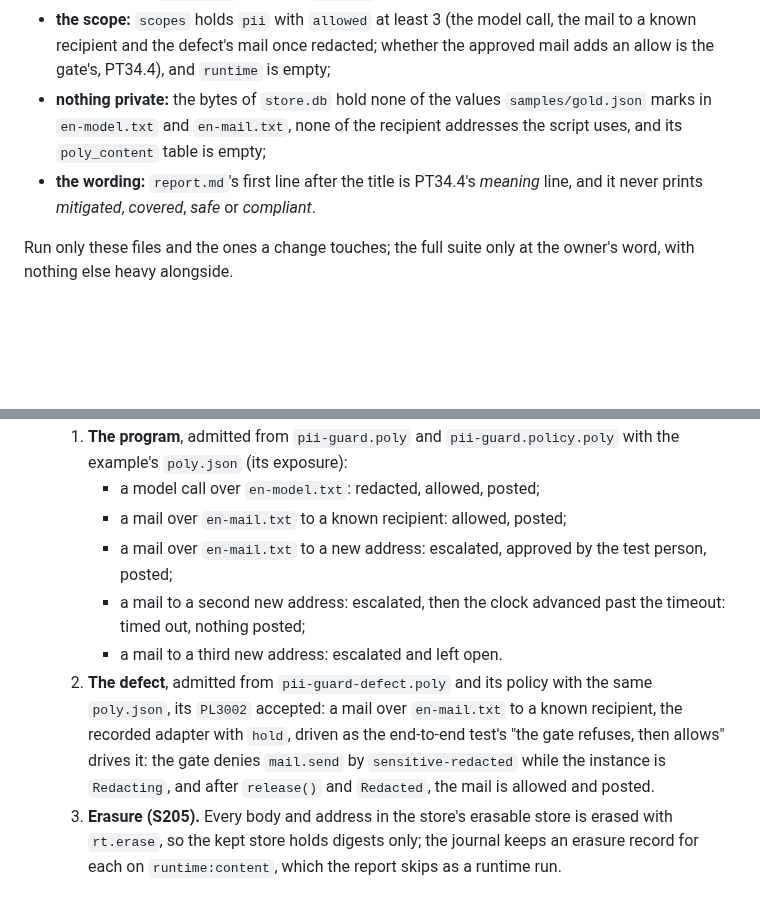
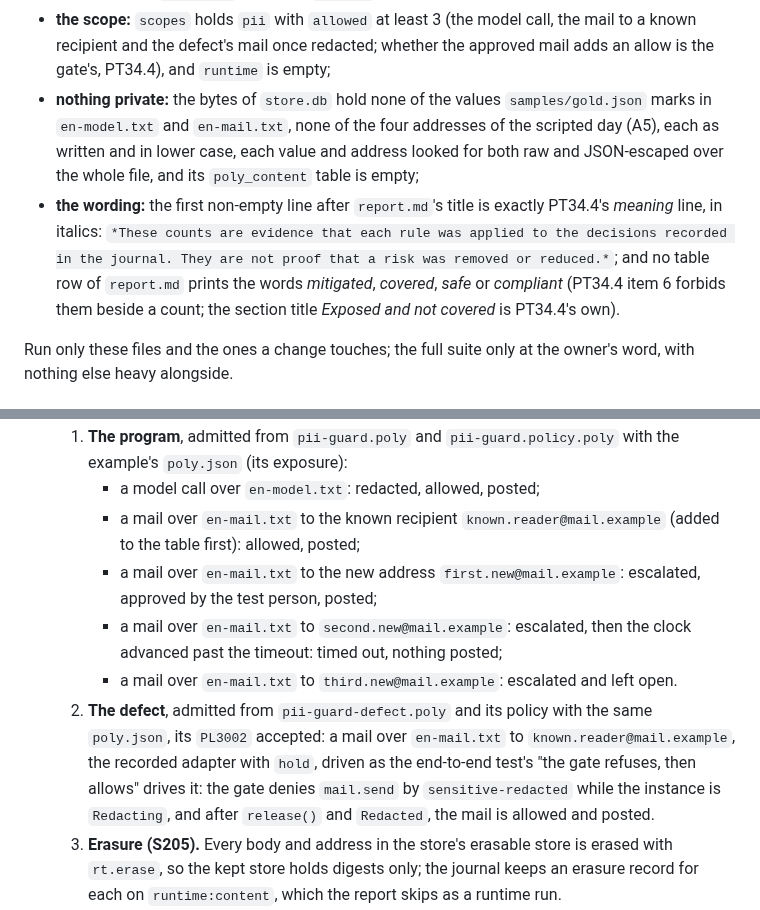
Before and after one commit to cognitive-fab/poly, a Markdown page: docs/examples/pii-guard.md, 2 parts joined by grey strips. GitHub-like rendering; blank space fills up the shorter version.

Commit message:
pii-guard spec A5: the scripted day's addresses, and the wording rule as PT34.4 states it
The writer's first draft showed two places where A5 left a test unknowable or wrong. The test could not know which recipient addresses to look for in the kept store, so the scripted day now names its four synthetic addresses. And A5 said the report never prints covered, while PT34.4 forbids the four words only beside a count and gives the section title Exposed and not covered itself; the rule now reads as PT34.4 does: no table row prints them. The meaning line is quoted exactly, and the store is searched whole, raw and JSON-escaped.

Co-Authored-By: Claude Opus 5.5 <noreply@anthropic.com>

```diff
--- a/docs/examples/pii-guard.md
+++ b/docs/examples/pii-guard.md
@@ -324,8 +324,8 @@ Risk report test (`test/pii-guard-risk-report.test.mjs`, light, A5), over the ke
 - **the escalations:** `untagged` holds `outbound.new-recipient-approved` with `escalated` 3, `approved` 1, `timedOut` 1, `open` 1 and `refused` 0, and no other item;
 - **the exposure:** `uncovered` is exactly `mit:2.2`, and the Markdown says *Exposed and not covered*;
 - **the scope:** `scopes` holds `pii` with `allowed` at least 3 (the model call, the mail to a known recipient and the defect's mail once redacted; whether the approved mail adds an allow is the gate's, PT34.4), and `runtime` is empty;
-- **nothing private:** the bytes of `store.db` hold none of the values `samples/gold.json` marks in `en-model.txt` and `en-mail.txt`, none of the recipient addresses the script uses, and its `poly_content` table is empty;
-- **the wording:** `report.md`'s first line after the title is PT34.4's *meaning* line, and it never prints *mitigated*, *covered*, *safe* or *compliant*.
+- **nothing private:** the bytes of `store.db` hold none of the values `samples/gold.json` marks in `en-model.txt` and `en-mail.txt`, none of the four addresses of the scripted day (A5), each as written and in lower case, each value and address looked for both raw and JSON-escaped over the whole file, and its `poly_content` table is empty;
+- **the wording:** the first non-empty line after `report.md`'s title is exactly PT34.4's *meaning* line, in italics: `*These counts are evidence that each rule was applied to the decisions recorded in the journal. They are not proof that a risk was removed or reduced.*`; and no table row of `report.md` prints the words *mitigated*, *covered*, *safe* or *compliant* (PT34.4 item 6 forbids them beside a count; the section title *Exposed and not covered* is PT34.4's own).
 
 Run only these files and the ones a change touches; the full suite only at the owner's word, with nothing else heavy alongside.
 
@@ -386,11 +386,11 @@ Measured on the amended program, with `checkExample` as the light test runs it:
 - **The scripted day.** `scripts/risk-report-examples.mjs` gains `piiGuard()`, beside `airlineDesk()` and `concierge()`, and the entry `pii-guard`. It runs as that script runs, with the test suite's helpers: a test person signs the policy, a test key admits, a ledger signer signs the store. Everything runs on the script's fixed clock `T0` (2026-09-21), with the recorded adapter (`recorded/answers.json`, no Python), a recording egress that answers each POST 201, the recipient table of `host/recipients.mjs`, and an escalation timeout of 600 seconds. No wall clock reaches the store, so the kept report never changes with the date. On one store file, one build after the other:
   1. **The program**, admitted from `pii-guard.poly` and `pii-guard.policy.poly` with the example's `poly.json` (its exposure):
      - a model call over `en-model.txt`: redacted, allowed, posted;
-     - a mail over `en-mail.txt` to a known recipient: allowed, posted;
-     - a mail over `en-mail.txt` to a new address: escalated, approved by the test person, posted;
-     - a mail to a second new address: escalated, then the clock advanced past the timeout: timed out, nothing posted;
-     - a mail to a third new address: escalated and left open.
-  2. **The defect**, admitted from `pii-guard-defect.poly` and its policy with the same `poly.json`, its `PL3002` accepted: a mail over `en-mail.txt` to a known recipient, the recorded adapter with `hold`, driven as the end-to-end test's "the gate refuses, then allows" drives it: the gate denies `mail.send` by `sensitive-redacted` while the instance is `Redacting`, and after `release()` and `Redacted`, the mail is allowed and posted.
+     - a mail over `en-mail.txt` to the known recipient `known.reader@mail.example` (added to the table first): allowed, posted;
+     - a mail over `en-mail.txt` to the new address `first.new@mail.example`: escalated, approved by the test person, posted;
+     - a mail over `en-mail.txt` to `second.new@mail.example`: escalated, then the clock advanced past the timeout: timed out, nothing posted;
+     - a mail over `en-mail.txt` to `third.new@mail.example`: escalated and left open.
+  2. **The defect**, admitted from `pii-guard-defect.poly` and its policy with the same `poly.json`, its `PL3002` accepted: a mail over `en-mail.txt` to `known.reader@mail.example`, the recorded adapter with `hold`, driven as the end-to-end test's "the gate refuses, then allows" drives it: the gate denies `mail.send` by `sensitive-redacted` while the instance is `Redacting`, and after `release()` and `Redacted`, the mail is allowed and posted.
   3. **Erasure (S205).** Every body and address in the store's erasable store is erased with `rt.erase`, so the kept store holds digests only; the journal keeps an erasure record for each on `runtime:content`, which the report skips as a runtime run.
   4. Every head is signed and an anchor published, then the store, both certificates, the build's policy documents and the two public keys are kept, and the two reports written, as `keep()` does for the other examples.
 - **Stops.** If the runtime refuses to open the store under the second build, or the two certificates name policy documents that differ, the code stops and this page is amended before anything is kept: the folder's layout above assumes neither.
```
